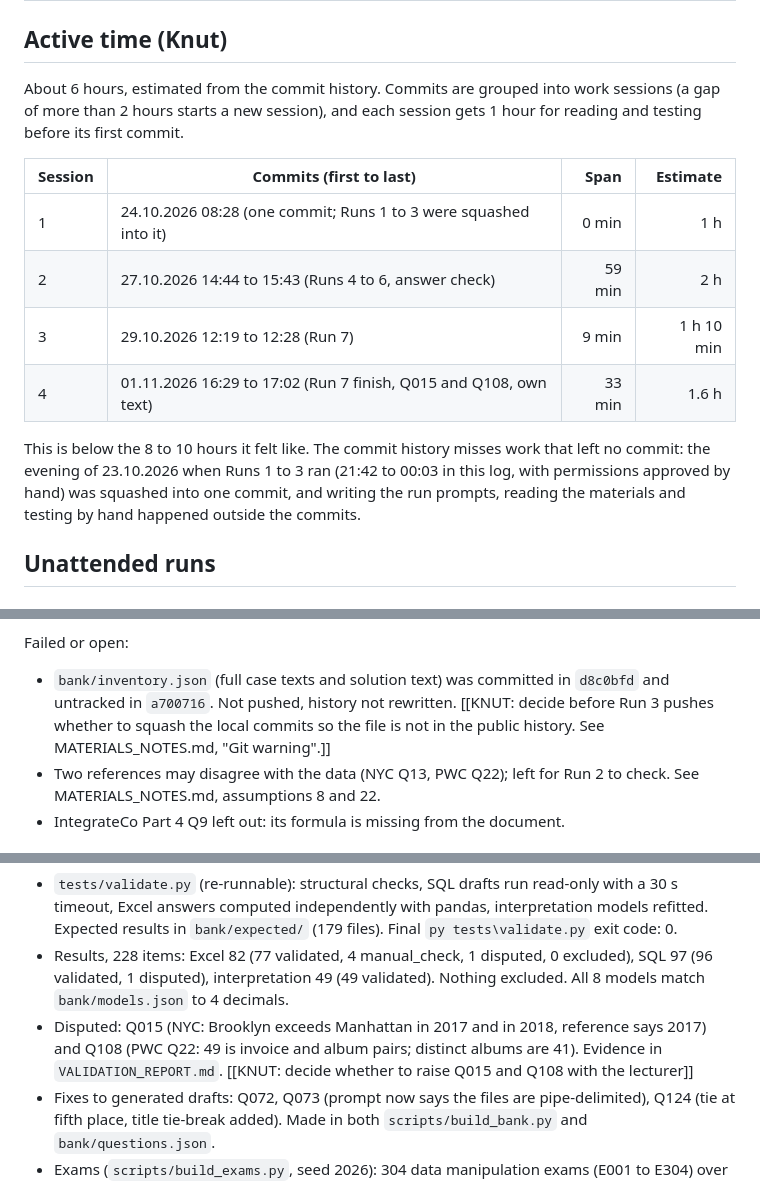
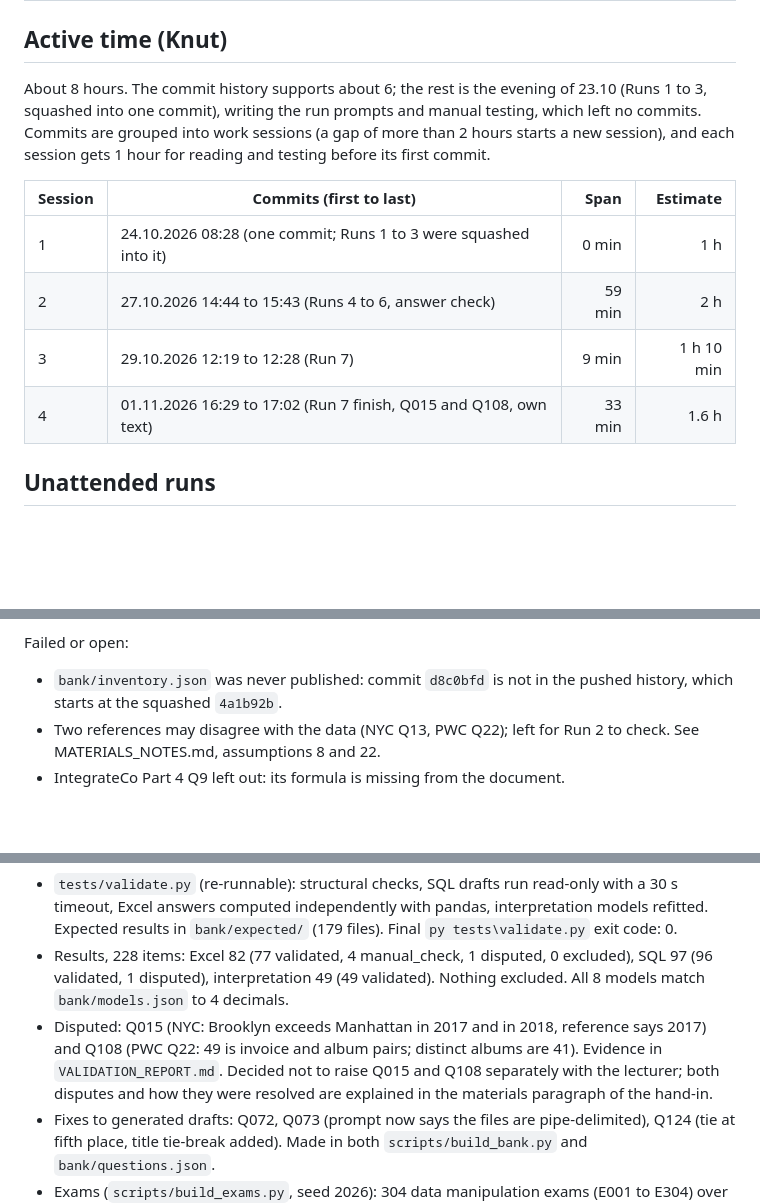
Before and after one commit to knbarka-beep/examstudio, a Markdown page: LOG.md, 3 parts joined by grey strips. Drawn GitHub-style; blank space fills up the shorter version.

```diff
--- a/LOG.md
+++ b/LOG.md
@@ -2,7 +2,7 @@
 
 ## Active time (Knut)
 
-About 6 hours, estimated from the commit history. Commits are grouped into work sessions (a gap of more than 2 hours starts a new session), and each session gets 1 hour for reading and testing before its first commit.
+About 8 hours. The commit history supports about 6; the rest is the evening of 23.10 (Runs 1 to 3, squashed into one commit), writing the run prompts and manual testing, which left no commits. Commits are grouped into work sessions (a gap of more than 2 hours starts a new session), and each session gets 1 hour for reading and testing before its first commit.
 
 | Session | Commits (first to last) | Span | Estimate |
 |---|---|---:|---:|
@@ -10,8 +10,6 @@ About 6 hours, estimated from the commit history. Commits are grouped into work
 | 2 | 27.10.2026 14:44 to 15:43 (Runs 4 to 6, answer check) | 59 min | 2 h |
 | 3 | 29.10.2026 12:19 to 12:28 (Run 7) | 9 min | 1 h 10 min |
 | 4 | 01.11.2026 16:29 to 17:02 (Run 7 finish, Q015 and Q108, own text) | 33 min | 1.6 h |
-
-This is below the 8 to 10 hours it felt like. The commit history misses work that left no commit: the evening of 23.10.2026 when Runs 1 to 3 ran (21:42 to 00:03 in this log, with permissions approved by hand) was squashed into one commit, and writing the run prompts, reading the materials and testing by hand happened outside the commits.
 
 ## Unattended runs
 
@@ -57,7 +55,7 @@ Done:
 - Interpretation questions: 49 (`bank/interpretation.json`): 17 predict, 16 significance, 10 coefficient, 6 dummy.
 
 Failed or open:
-- `bank/inventory.json` (full case texts and solution text) was committed in `d8c0bfd` and untracked in `a700716`. Not pushed, history not rewritten. [[KNUT: decide before Run 3 pushes whether to squash the local commits so the file is not in the public history. See MATERIALS_NOTES.md, "Git warning".]]
+- `bank/inventory.json` was never published: commit `d8c0bfd` is not in the pushed history, which starts at the squashed `4a1b92b`.
 - Two references may disagree with the data (NYC Q13, PWC Q22); left for Run 2 to check. See MATERIALS_NOTES.md, assumptions 8 and 22.
 - IntegrateCo Part 4 Q9 left out: its formula is missing from the document.
 
@@ -94,7 +92,7 @@ End: 23.10.2026 22:24:25. Duration: 15 minutes.
 Done:
 - `tests/validate.py` (re-runnable): structural checks, SQL drafts run read-only with a 30 s timeout, Excel answers computed independently with pandas, interpretation models refitted. Expected results in `bank/expected/` (179 files). Final `py tests\validate.py` exit code: 0.
 - Results, 228 items: Excel 82 (77 validated, 4 manual_check, 1 disputed, 0 excluded), SQL 97 (96 validated, 1 disputed), interpretation 49 (49 validated). Nothing excluded. All 8 models match `bank/models.json` to 4 decimals.
-- Disputed: Q015 (NYC: Brooklyn exceeds Manhattan in 2017 and in 2018, reference says 2017) and Q108 (PWC Q22: 49 is invoice and album pairs; distinct albums are 41). Evidence in `VALIDATION_REPORT.md`. [[KNUT: decide whether to raise Q015 and Q108 with the lecturer]]
+- Disputed: Q015 (NYC: Brooklyn exceeds Manhattan in 2017 and in 2018, reference says 2017) and Q108 (PWC Q22: 49 is invoice and album pairs; distinct albums are 41). Evidence in `VALIDATION_REPORT.md`. Decided not to raise Q015 and Q108 separately with the lecturer; both disputes and how they were resolved are explained in the materials paragraph of the hand-in.
 - Fixes to generated drafts: Q072, Q073 (prompt now says the files are pipe-delimited), Q124 (tie at fifth place, title tie-break added). Made in both `scripts/build_bank.py` and `bank/questions.json`.
 - Exams (`scripts/build_exams.py`, seed 2026): 304 data manipulation exams (E001 to E304) over 31 file pairs, up to 10 per pair (`ic_payroll2015_csv + pcards` gives only 4, `etl_case3 + pcards` none, because of the 8 minute limit); 30 data interpretation exams (R001 to R030), each with one predict, coefficient, significance and dummy item from four different models. Optional questions are left out of exams.
 
```
Also changed, not shown: other parts of LOG.md (+1 -1 lines), MATERIALS_NOTES.md (+1 -1 lines).
